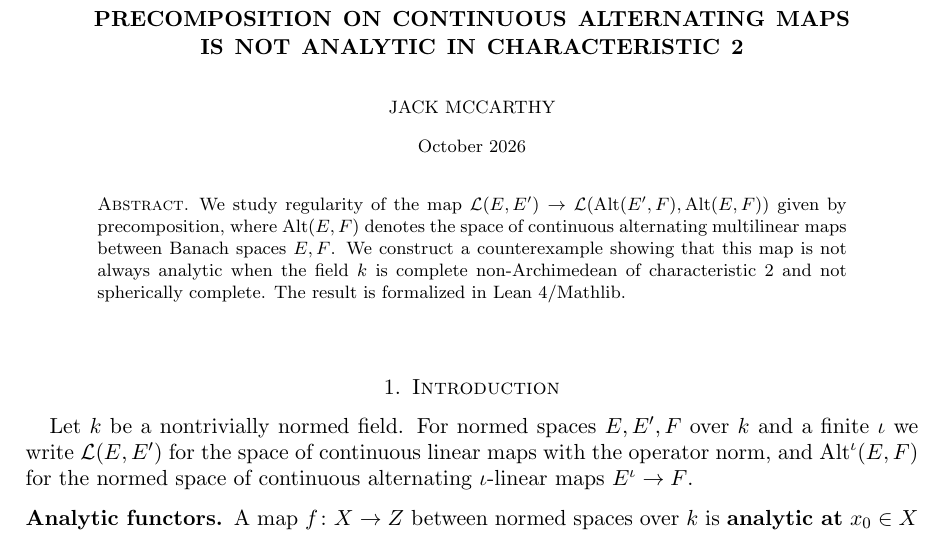
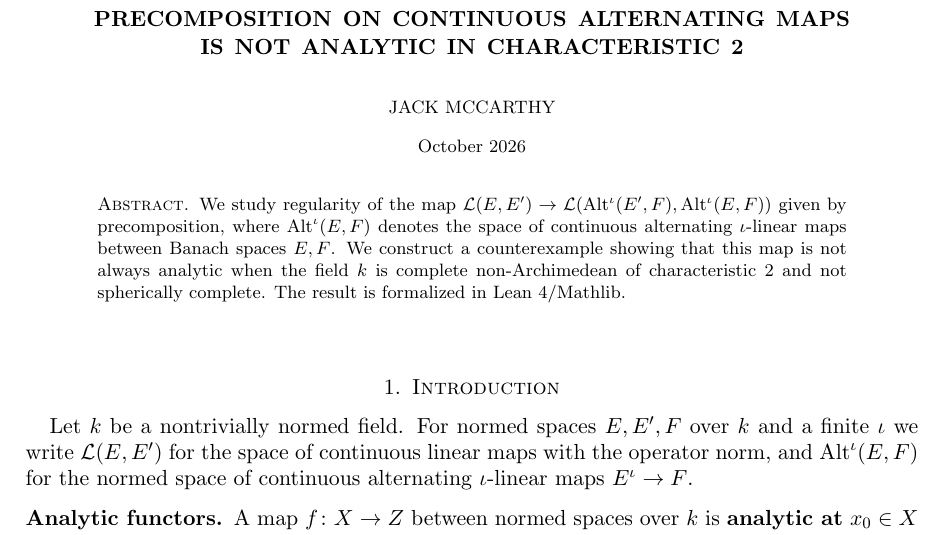
Before and after one commit to Deicyde/alternating-analytic-counterexample, a LaTeX problem sheet (paper/counterexample.tex): part of page 1 of 10, cut so that both start at the same text. Compiled offline with pdfLaTeX.

Commit message:
paper: write Alt^iota in the abstract

```diff
--- a/paper/counterexample.tex
+++ b/paper/counterexample.tex
@@ -42,8 +42,8 @@ Lean formalization were developed with Claude, ChatGPT and the AutoformBot plugi
 
 \begin{document}
 \begin{abstract}
-We study regularity of the map $\cL(E,E')\to\cL(\Alt(E',F),\Alt(E,F))$ given by precomposition, where $\Alt(E,F)$ denotes the space of
-continuous alternating multilinear maps between Banach spaces $E,F$. We construct a counterexample showing that this map is not
+We study regularity of the map $\cL(E,E')\to\cL(\Alt^\iota(E',F),\Alt^\iota(E,F))$ given by precomposition, where $\Alt^\iota(E,F)$ denotes the space of
+continuous alternating $\iota$-linear maps between Banach spaces $E,F$. We construct a counterexample showing that this map is not
 always analytic when the field $\kk$ is complete non-Archimedean of characteristic~$2$ and not spherically complete. The result is
 formalized in Lean~4/Mathlib.
 \end{abstract}
```
Also changed, not shown: paper/counterexample.pdf.
